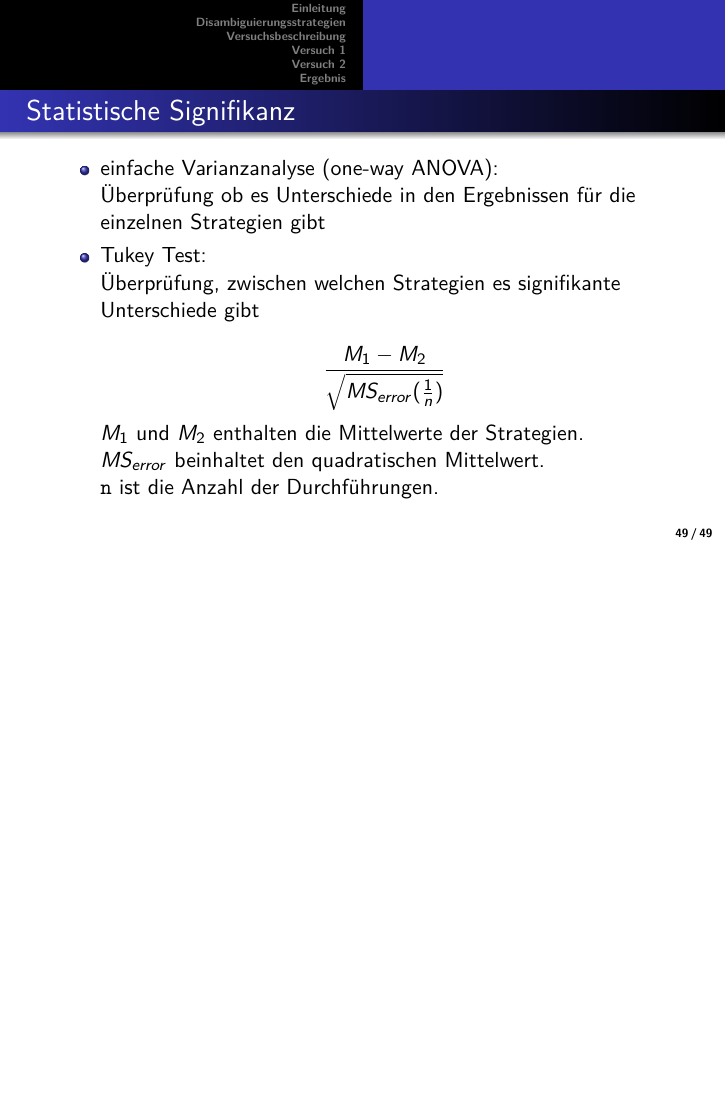
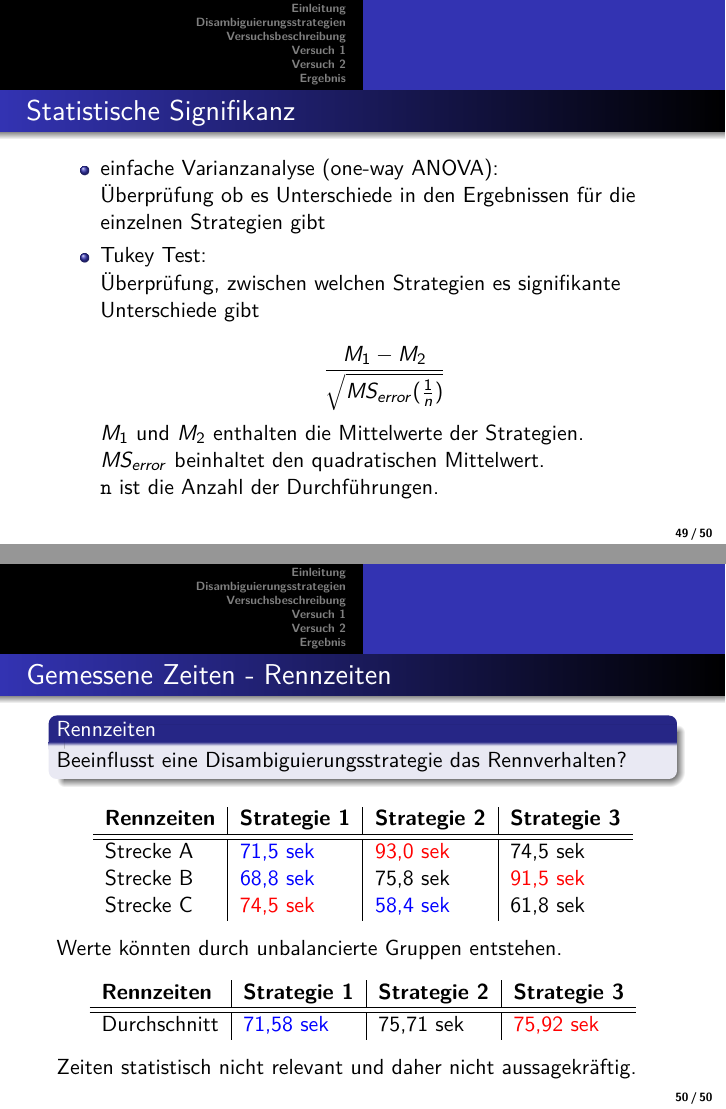
Before and after one commit to Enzelot/Thesis, LaTeX slides (Colloquium/Colloquium.tex): page 52 of 52 before the commit and pages 52 and 54 of 54 after it, the two joined at a grey line, the shorter picture padded with empty space. Compiled offline with pdfLaTeX.

Commit message:
neuer anhang

```diff
--- a/Colloquium/Colloquium.tex
+++ b/Colloquium/Colloquium.tex
@@ -888,6 +888,29 @@ Seoul, South Korea, (July 2012).
 
 }
 
+\frame{\frametitle{Gemessene Zeiten - Rennzeiten}
+\begin{block}{Rennzeiten}Beeinflusst eine Disambiguierungsstrategie das Rennverhalten? \end{block}
+\begin{table}
+\begin{tabular}{l|l|l|l}
+\textbf{Rennzeiten}&\textbf{Strategie 1}&\textbf{Strategie 2} &\textbf{Strategie 3}\\
+
+\hline \hline
+Strecke A & \textcolor{blue}{71,5 sek} & \textcolor{red}{93,0 sek} & 74,5 sek \\
+Strecke B & \textcolor{blue}{68,8 sek} & 75,8 sek & \textcolor{red}{91,5 sek} \\
+Strecke C & \textcolor{red} {74,5 sek} & \textcolor{blue}{58,4 sek} & 61,8 sek \\
+\end{tabular}
+\end{table}
+Werte könnten durch unbalancierte Gruppen entstehen.
+\pause
+\begin{table}
+\begin{tabular}{l|l|l|l}
+\textbf{Rennzeiten}&\textbf{Strategie 1}&\textbf{Strategie 2} &\textbf{Strategie 3}\\
+\hline \hline
+Durchschnitt & \textcolor{blue}{71,58 sek} & 75,71 sek & \textcolor{red}{75,92 sek} \\
+\end{tabular}
+\end{table}
+Zeiten statistisch nicht relevant und daher nicht aussagekräftig.
+}
 
 
 
```
Also changed, not shown: Colloquium/Colloquium.pdf, 4 other files.
